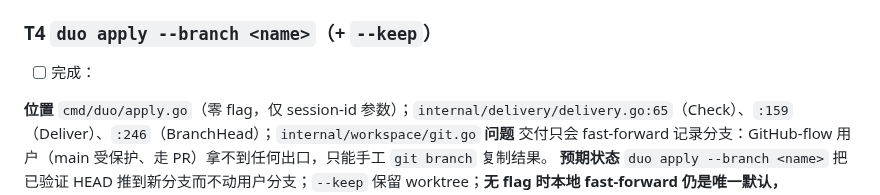
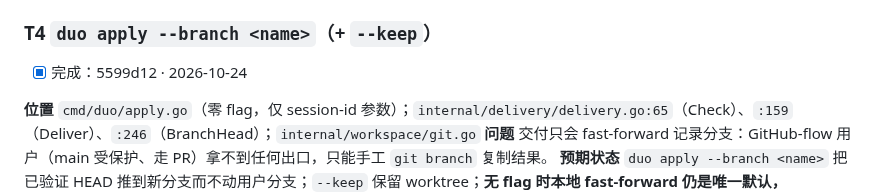
Before and after one commit to atfa/duo, a Markdown page: TODO.md, the part around the change. GitHub-like rendering.

Commit message:
T4: mark the TODO entry done

```diff
--- a/TODO.md
+++ b/TODO.md
@@ -83,7 +83,7 @@
 **负责人** Austin
 
 ### T4 `duo apply --branch <name>`（+ `--keep`）
-- [ ] 完成：
+- [x] 完成：5599d12 · 2026-10-24
 
 **位置** `cmd/duo/apply.go`（零 flag，仅 session-id 参数）；`internal/delivery/delivery.go:65`（Check）、`:159`（Deliver）、`:246`（BranchHead）；`internal/workspace/git.go`
 **问题** 交付只会 fast-forward 记录分支：GitHub-flow 用户（main 受保护、走 PR）拿不到任何出口，只能手工 `git branch` 复制结果。
```
